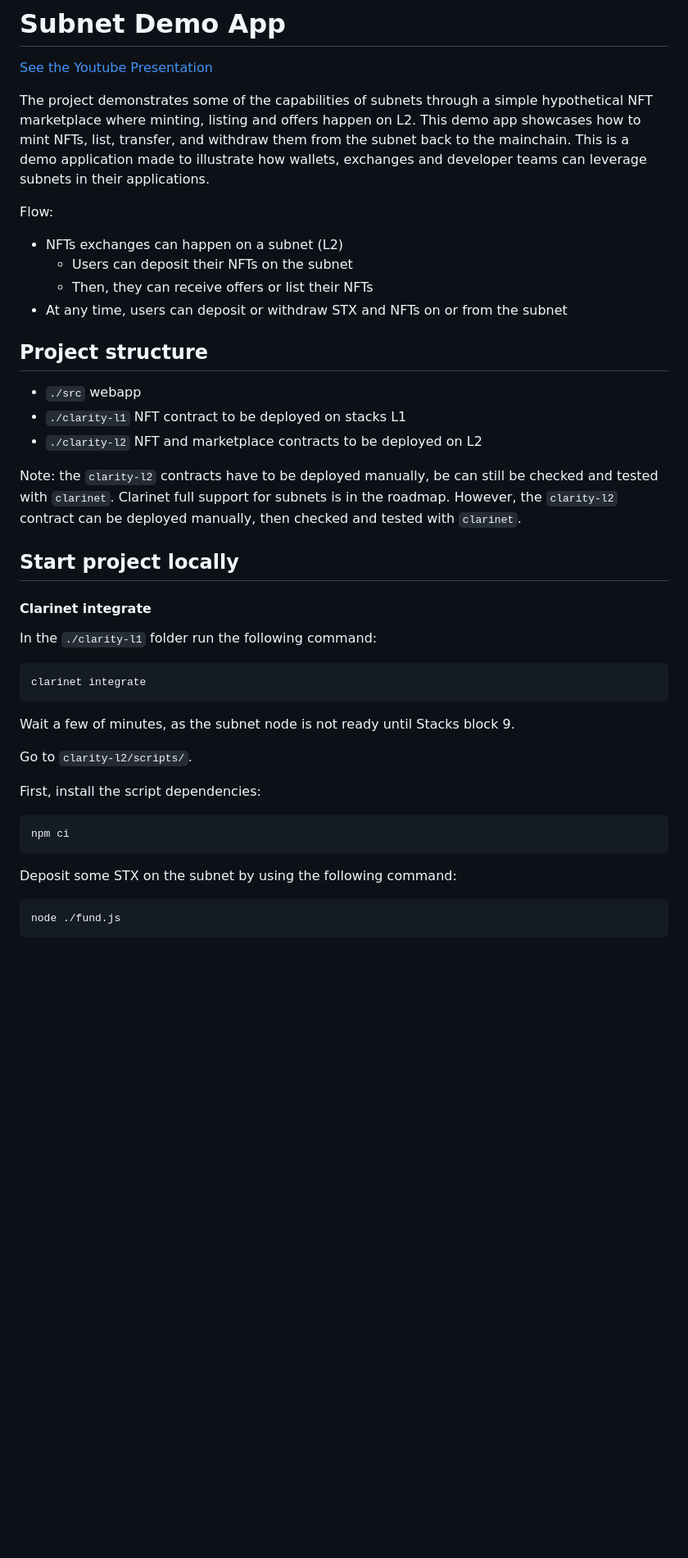
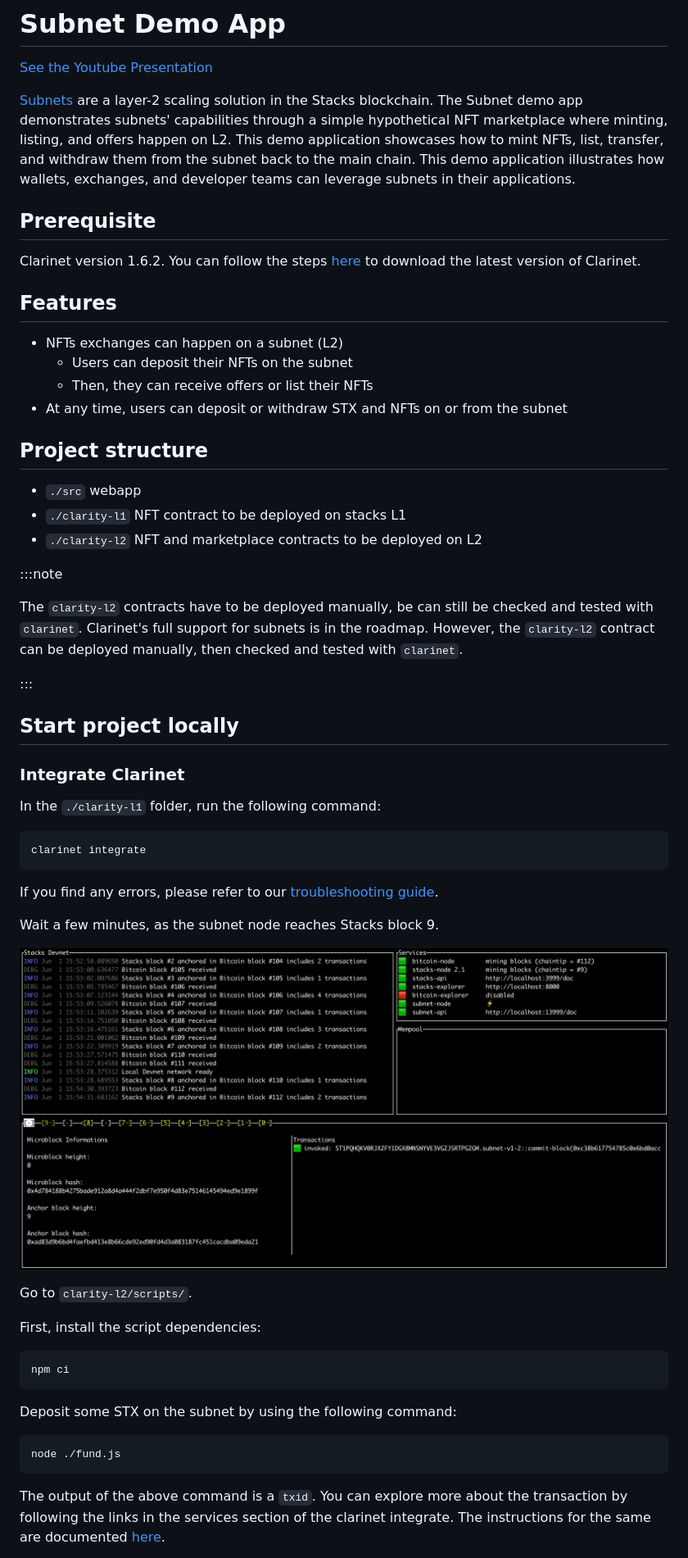
Before and after one commit to hirosystems/subnet-demo-app, a Markdown page: README.md, the part around the change printed below. Shown: that part at 82% size. GitHub-like rendering; pictures changed too: images/microblock_9.png (added); blank space fills up the shorter version.

Commit message:
Readme clean up and added screenshot

````diff
--- a/README.md
+++ b/README.md
@@ -2,10 +2,14 @@
 
 [See the Youtube Presentation](https://www.youtube.com/watch?v=FHKf-9C0LoI)
 
-The project demonstrates some of the capabilities of subnets through a simple hypothetical NFT marketplace where minting, listing and offers happen on L2.
-This demo app showcases how to mint NFTs, list, transfer, and withdraw them from the subnet back to the mainchain. This is a demo application made to illustrate how wallets, exchanges and developer teams can leverage subnets in their applications.
+[Subnets](https://github.com/hirosystems/stacks-subnets#readme) are a layer-2 scaling solution in the Stacks blockchain. The Subnet demo app demonstrates subnets' capabilities through a simple hypothetical NFT marketplace where minting, listing, and offers happen on L2.
+This demo application showcases how to mint NFTs, list, transfer, and withdraw them from the subnet back to the main chain. This demo application illustrates how wallets, exchanges, and developer teams can leverage subnets in their applications.
 
-Flow:
+## Prerequisite
+
+Clarinet version 1.6.2. You can follow the steps [here](https://docs.hiro.so/clarinet/getting-started#install-clarinet) to download the latest version of Clarinet.
+
+## Features
 
 - NFTs exchanges can happen on a subnet (L2)
   - Users can deposit their NFTs on the subnet
@@ -19,20 +23,28 @@ Flow:
 - `./clarity-l1` NFT contract to be deployed on stacks L1
 - `./clarity-l2` NFT and marketplace contracts to be deployed on L2
 
-Note: the `clarity-l2` contracts have to be deployed manually, be can still be checked and tested with `clarinet`.
-Clarinet full support for subnets is in the roadmap. However, the `clarity-l2` contract can be deployed manually, then checked and tested with `clarinet`.
+:::note
+
+The `clarity-l2` contracts have to be deployed manually, be can still be checked and tested with `clarinet`.
+Clarinet's full support for subnets is in the roadmap. However, the `clarity-l2` contract can be deployed manually, then checked and tested with `clarinet`.
+
+:::
 
 ## Start project locally
 
-#### Clarinet integrate
+### Integrate Clarinet
 
-In the `./clarity-l1` folder run the following command:
+In the `./clarity-l1` folder, run the following command:
 
 ```sh
 clarinet integrate
 ```
 
-Wait a few of minutes, as the subnet node is not ready until Stacks block 9.
+If you find any errors, please refer to our [troubleshooting guide](https://docs.hiro.so/clarinet/troubleshooting).
+
+Wait a few minutes, as the subnet node reaches Stacks block 9.
+
+![Stacks block 9](images/microblock_9.png)
 
 Go to `clarity-l2/scripts/`.
 
@@ -47,4 +59,5 @@ Deposit some STX on the subnet by using the following command:
 ```sh
 node ./fund.js
 ```
+The output of the above command is a `txid`. You can explore more about the transaction by following the links in the services section of the clarinet integrate. The instructions for the same are documented [here](https://docs.hiro.so/subnets/getting-started#interacting-with-the-subnet).
 
````
Also changed, not shown: other parts of README.md (+2 -2 lines).
